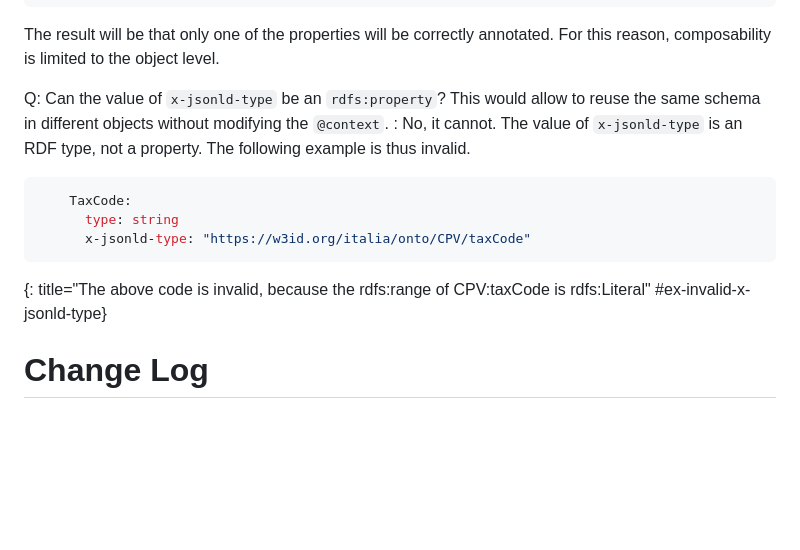
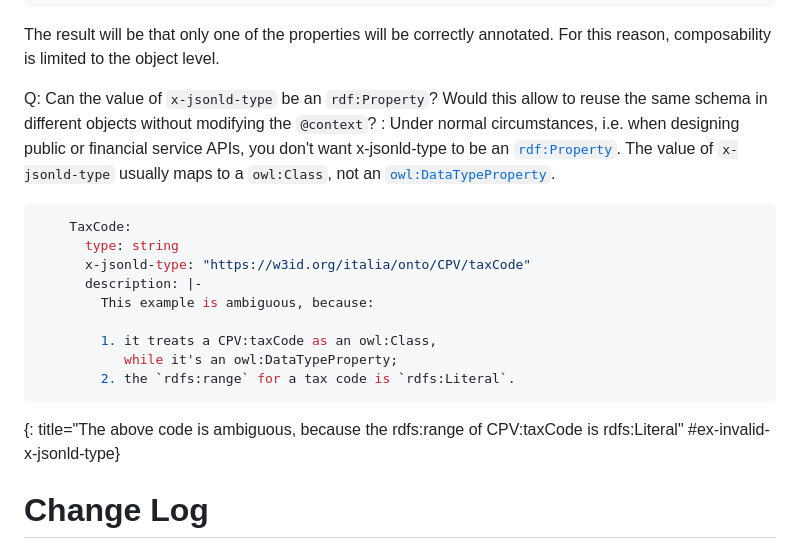
Before and after one commit to ioggstream/draft-polli-restapi-ld-keywords, a Markdown page: draft-polli-restapi-ld-keywords.md, the part around the change. GitHub-like rendering; blank space fills up the shorter version.

Commit message:
More clarifications

```diff
--- a/draft-polli-restapi-ld-keywords.md
+++ b/draft-polli-restapi-ld-keywords.md
@@ -915,17 +915,24 @@ Q: Why don't design for composability first?
   The result will be that only one of the properties will be correctly annotated.
   For this reason, composability is limited to the object level.
 
-Q: Can the value of `x-jsonld-type` be an `rdfs:property`?
-   This would allow to reuse the same schema in different objects without modifying the `@context`.
-:  No, it cannot. The value of `x-jsonld-type` is an RDF type, not a property.
-   The following example is thus invalid.
+Q: Can the value of `x-jsonld-type` be an `rdf:Property`?
+   Would this allow to reuse the same schema in different objects without modifying the `@context`?
+:  Under normal circumstances, i.e. when designing public or financial service APIs,
+   you don't want x-jsonld-type to be an [`rdf:Property`](https://www.w3.org/TR/rdf-schema/#ch_property).
+   The value of `x-jsonld-type` usually maps to a `owl:Class`, not an [`owl:DataTypeProperty`](https://www.w3.org/2002/07/owl#DatatypeProperty).
 
 ~~~ yaml
     TaxCode:
       type: string
       x-jsonld-type: "https://w3id.org/italia/onto/CPV/taxCode"
+      description: |-
+        This example is ambiguous, because:
+
+        1. it treats a CPV:taxCode as an owl:Class,
+           while it's an owl:DataTypeProperty;
+        2. the `rdfs:range` for a tax code is `rdfs:Literal`.
 ~~~
-{: title="The above code is invalid, because the rdfs:range of CPV:taxCode is rdfs:Literal" #ex-invalid-x-jsonld-type}
+{: title="The above code is ambiguous, because the rdfs:range of CPV:taxCode is rdfs:Literal" #ex-invalid-x-jsonld-type}
 
 # Change Log
 {: numbered="false" removeinrfc="true"}
```
